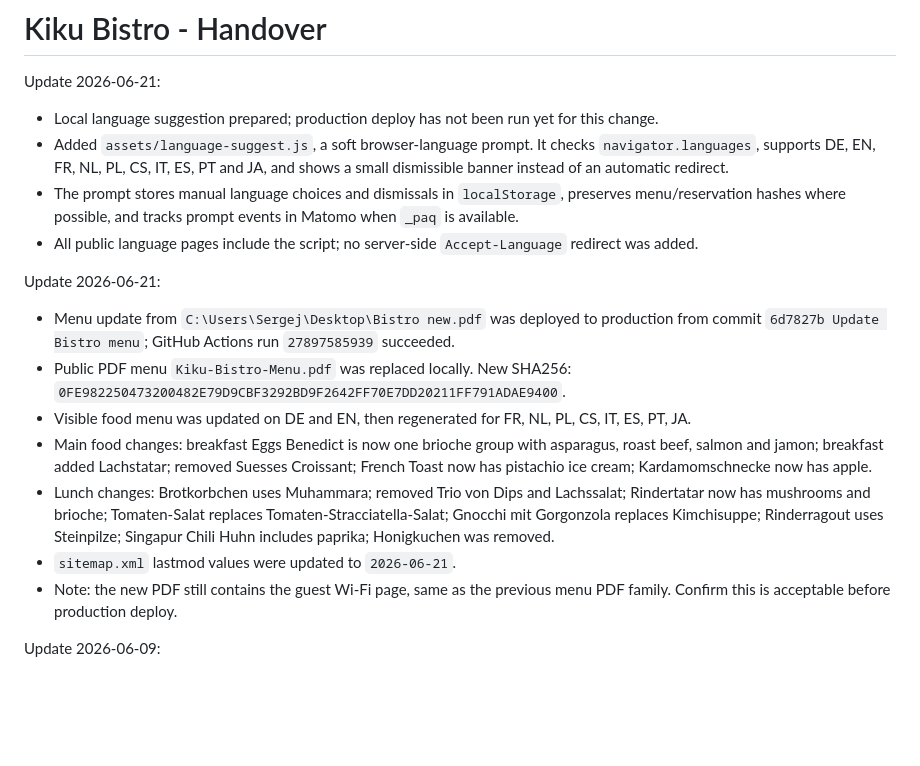
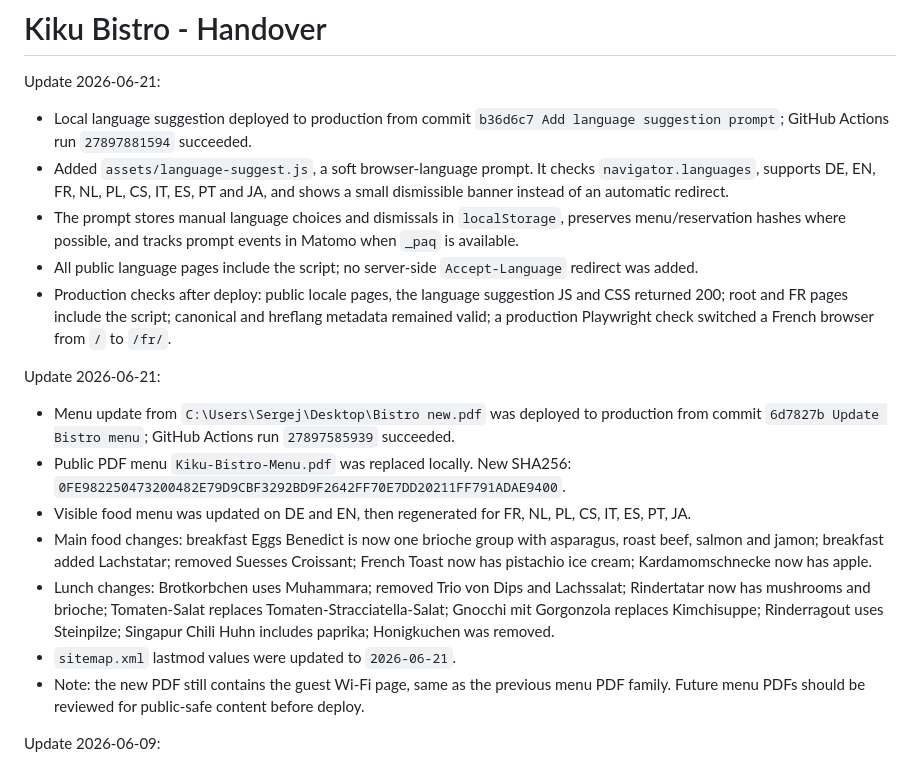
Before and after one commit to sergkreis/kiku-bistro-site, a Markdown page: HANDOVER.md, the part around the change. Rendered like a GitHub page; blank space fills up the shorter version.

Commit message:
Update handover after language prompt deploy

```diff
--- a/HANDOVER.md
+++ b/HANDOVER.md
@@ -1,10 +1,11 @@
 # Kiku Bistro - Handover
 
 Update 2026-06-21:
-- Local language suggestion prepared; production deploy has not been run yet for this change.
+- Local language suggestion deployed to production from commit `b36d6c7 Add language suggestion prompt`; GitHub Actions run `27897881594` succeeded.
 - Added `assets/language-suggest.js`, a soft browser-language prompt. It checks `navigator.languages`, supports DE, EN, FR, NL, PL, CS, IT, ES, PT and JA, and shows a small dismissible banner instead of an automatic redirect.
 - The prompt stores manual language choices and dismissals in `localStorage`, preserves menu/reservation hashes where possible, and tracks prompt events in Matomo when `_paq` is available.
 - All public language pages include the script; no server-side `Accept-Language` redirect was added.
+- Production checks after deploy: public locale pages, the language suggestion JS and CSS returned 200; root and FR pages include the script; canonical and hreflang metadata remained valid; a production Playwright check switched a French browser from `/` to `/fr/`.
 
 Update 2026-06-21:
 - Menu update from `C:\Users\Sergej\Desktop\Bistro new.pdf` was deployed to production from commit `6d7827b Update Bistro menu`; GitHub Actions run `27897585939` succeeded.
@@ -13,7 +14,7 @@ Update 2026-06-21:
 - Main food changes: breakfast Eggs Benedict is now one brioche group with asparagus, roast beef, salmon and jamon; breakfast added Lachstatar; removed Suesses Croissant; French Toast now has pistachio ice cream; Kardamomschnecke now has apple.
 - Lunch changes: Brotkorbchen uses Muhammara; removed Trio von Dips and Lachssalat; Rindertatar now has mushrooms and brioche; Tomaten-Salat replaces Tomaten-Stracciatella-Salat; Gnocchi mit Gorgonzola replaces Kimchisuppe; Rinderragout uses Steinpilze; Singapur Chili Huhn includes paprika; Honigkuchen was removed.
 - `sitemap.xml` lastmod values were updated to `2026-06-21`.
-- Note: the new PDF still contains the guest Wi-Fi page, same as the previous menu PDF family. Confirm this is acceptable before production deploy.
+- Note: the new PDF still contains the guest Wi-Fi page, same as the previous menu PDF family. Future menu PDFs should be reviewed for public-safe content before deploy.
 
 Update 2026-06-09:
 - Production nginx now redirects `www.kiku-bistro.de` to the canonical non-www domain with HTTP 301 on both HTTP and HTTPS.
```
